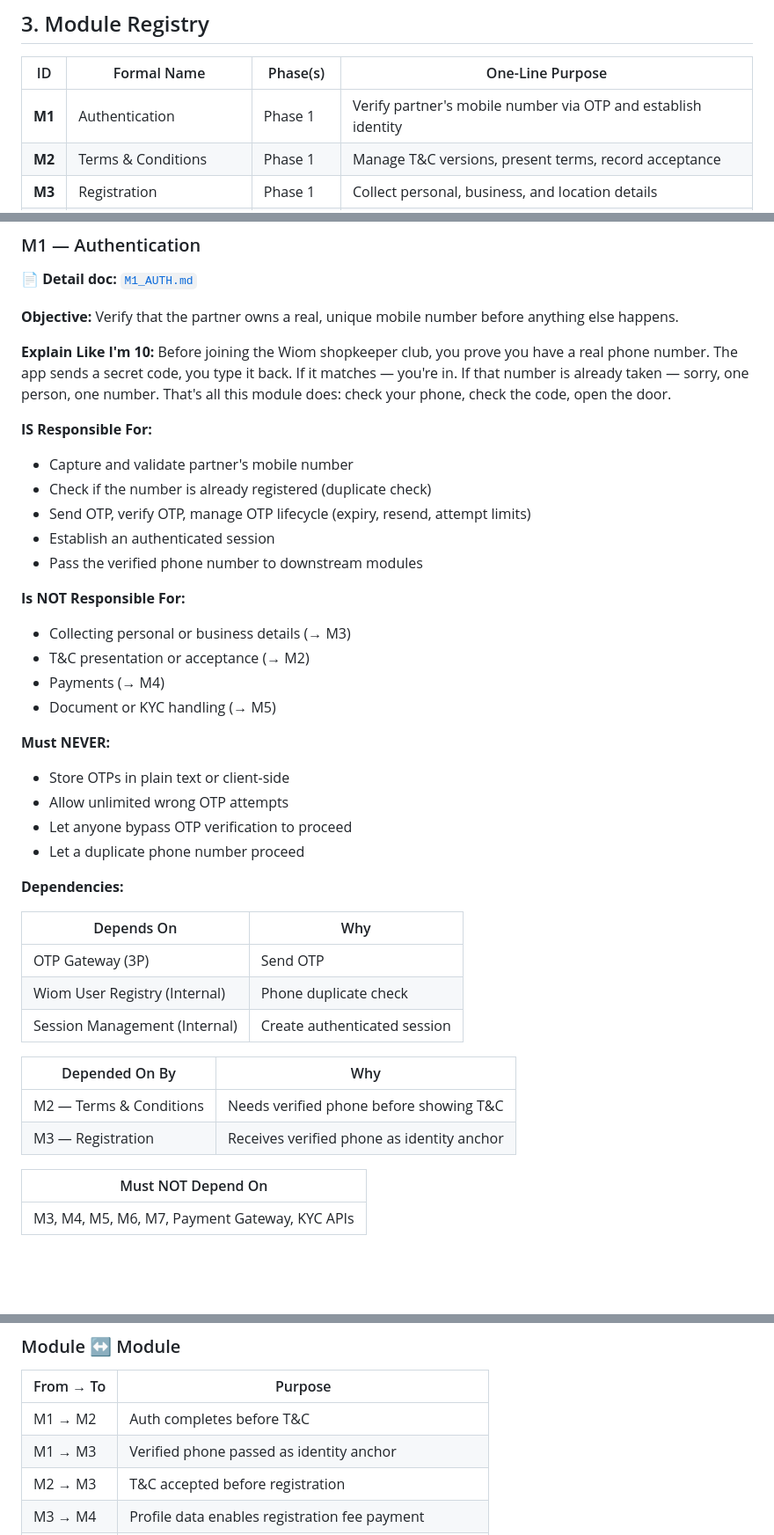
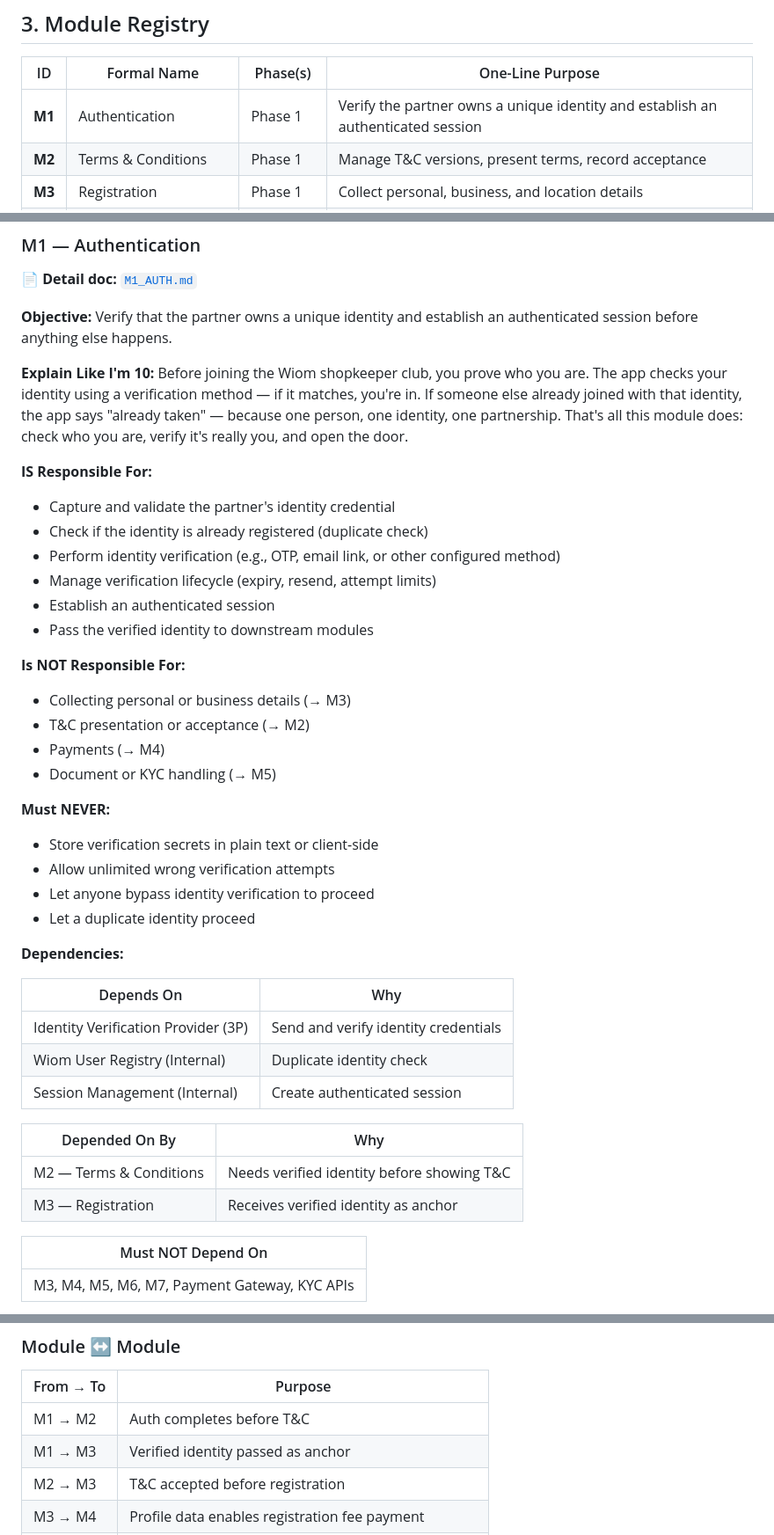
Before and after one commit to vikashPD/CSP-Onboarding-V4, a Markdown page: docs/modules/ONBOARDING_SERVICE_MODULES.md, 3 parts joined by grey strips. Shown at 88% size. Rendered like a GitHub page; blank space fills up the shorter version.

Commit message:
Make M1 Auth and all references generic — no PRD-specific methods
Auth now describes verifying a unique identity (not specifically phone+OTP).
All cross-references updated: registry, dependencies, connection matrix,
flow sequence. Module docs describe roles in principle, not current
implementation details.

Co-Authored-By: Claude Opus 4.6 (1M context) <noreply@anthropic.com>

```diff
--- a/docs/modules/ONBOARDING_SERVICE_MODULES.md
+++ b/docs/modules/ONBOARDING_SERVICE_MODULES.md
@@ -46,7 +46,7 @@ The onboarding service takes a new Connection Service Provider from "I'm interes
 
 | ID | Formal Name | Phase(s) | One-Line Purpose |
 |----|-------------|----------|------------------|
-| **M1** | Authentication | Phase 1 | Verify partner's mobile number via OTP and establish identity |
+| **M1** | Authentication | Phase 1 | Verify the partner owns a unique identity and establish an authenticated session |
 | **M2** | Terms & Conditions | Phase 1 | Manage T&C versions, present terms, record acceptance |
 | **M3** | Registration | Phase 1 | Collect personal, business, and location details |
 | **M4** | Fee Collection | Phase 1, 3 | Collect configured fees at defined checkpoints, handle refunds |
@@ -66,17 +66,18 @@ The onboarding service takes a new Connection Service Provider from "I'm interes
 
 📄 **Detail doc:** [`M1_AUTH.md`](M1_AUTH.md)
 
-**Objective:** Verify that the partner owns a real, unique mobile number before anything else happens.
+**Objective:** Verify that the partner owns a unique identity and establish an authenticated session before anything else happens.
 
 **Explain Like I'm 10:**
-Before joining the Wiom shopkeeper club, you prove you have a real phone number. The app sends a secret code, you type it back. If it matches — you're in. If that number is already taken — sorry, one person, one number. That's all this module does: check your phone, check the code, open the door.
+Before joining the Wiom shopkeeper club, you prove who you are. The app checks your identity using a verification method — if it matches, you're in. If someone else already joined with that identity, the app says "already taken" — because one person, one identity, one partnership. That's all this module does: check who you are, verify it's really you, and open the door.
 
 **IS Responsible For:**
-- Capture and validate partner's mobile number
-- Check if the number is already registered (duplicate check)
-- Send OTP, verify OTP, manage OTP lifecycle (expiry, resend, attempt limits)
+- Capture and validate the partner's identity credential
+- Check if the identity is already registered (duplicate check)
+- Perform identity verification (e.g., OTP, email link, or other configured method)
+- Manage verification lifecycle (expiry, resend, attempt limits)
 - Establish an authenticated session
-- Pass the verified phone number to downstream modules
+- Pass the verified identity to downstream modules
 
 **Is NOT Responsible For:**
 - Collecting personal or business details (→ M3)
@@ -85,23 +86,23 @@ Before joining the Wiom shopkeeper club, you prove you have a real phone number.
 - Document or KYC handling (→ M5)
 
 **Must NEVER:**
-- Store OTPs in plain text or client-side
-- Allow unlimited wrong OTP attempts
-- Let anyone bypass OTP verification to proceed
-- Let a duplicate phone number proceed
+- Store verification secrets in plain text or client-side
+- Allow unlimited wrong verification attempts
+- Let anyone bypass identity verification to proceed
+- Let a duplicate identity proceed
 
 **Dependencies:**
 
 | Depends On | Why |
 |------------|-----|
-| OTP Gateway (3P) | Send OTP |
-| Wiom User Registry (Internal) | Phone duplicate check |
+| Identity Verification Provider (3P) | Send and verify identity credentials |
+| Wiom User Registry (Internal) | Duplicate identity check |
 | Session Management (Internal) | Create authenticated session |
 
 | Depended On By | Why |
 |----------------|-----|
-| M2 — Terms & Conditions | Needs verified phone before showing T&C |
-| M3 — Registration | Receives verified phone as identity anchor |
+| M2 — Terms & Conditions | Needs verified identity before showing T&C |
+| M3 — Registration | Receives verified identity as anchor |
 
 | Must NOT Depend On |
 |---------------------|
@@ -474,7 +475,7 @@ You did everything — verified, checked, paid. Now Wiom sets up your "shop" in
 | From → To | Purpose |
 |-----------|---------|
 | M1 → M2 | Auth completes before T&C |
-| M1 → M3 | Verified phone passed as identity anchor |
+| M1 → M3 | Verified identity passed as anchor |
 | M2 → M3 | T&C accepted before registration |
 | M3 → M4 | Profile data enables registration fee payment |
 | M4 → M3 | Registration fee triggers trade name lock |
```
Also changed, not shown: other parts of docs/modules/ONBOARDING_SERVICE_MODULES.md (+7 -7 lines).
